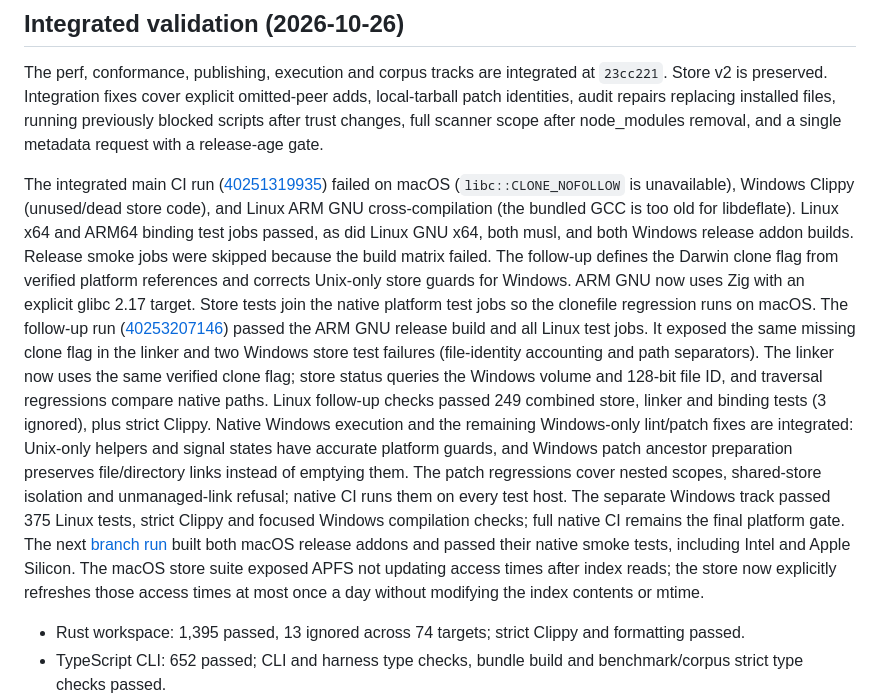
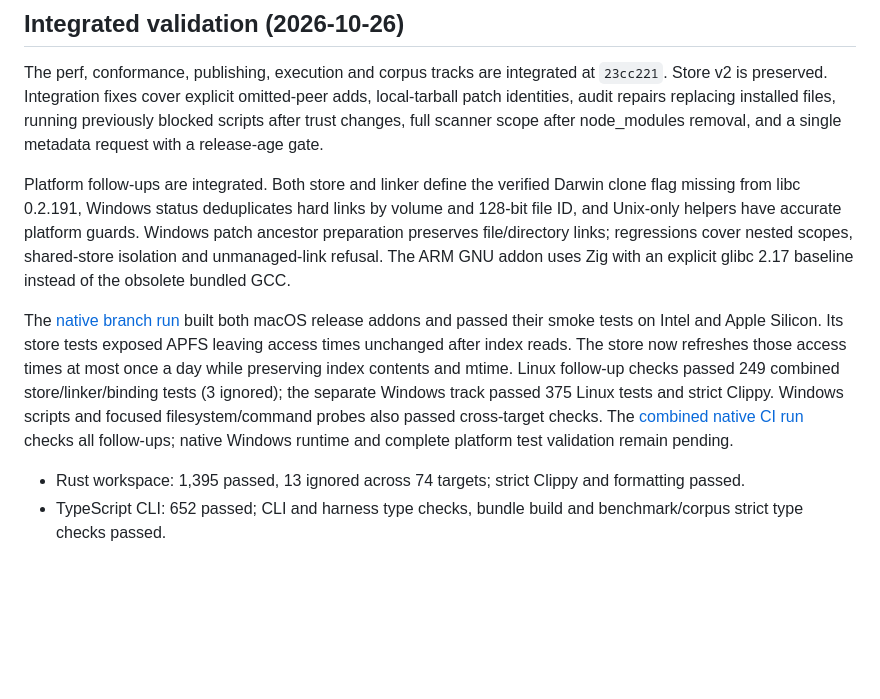
Before and after one commit to SnowingFox/fuck-npm, a Markdown page: docs/ROADMAP.md, the part around the change. Rendered like a GitHub page; blank space fills up the shorter version.

Commit message:
docs: consolidate verified platform follow-up status
State final platform repairs, their measured validation, and the pending combined native CI run without implying that all platform tests already pass.

Co-Authored-By: Claude Opus 5.5 <noreply@anthropic.com>

```diff
--- a/docs/ROADMAP.md
+++ b/docs/ROADMAP.md
@@ -19,28 +19,20 @@ Store v2 is preserved. Integration fixes cover explicit omitted-peer adds, local
 audit repairs replacing installed files, running previously blocked scripts after trust changes,
 full scanner scope after node_modules removal, and a single metadata request with a release-age gate.
 
-The integrated main CI run ([40251319935](https://github.com/SnowingFox/fuck-npm/actions/runs/40251319935))
-failed on macOS (`libc::CLONE_NOFOLLOW` is unavailable), Windows Clippy (unused/dead store code),
-and Linux ARM GNU cross-compilation (the bundled GCC is too old for libdeflate). Linux x64 and ARM64
-binding test jobs passed, as did Linux GNU x64, both musl, and both Windows release addon builds.
-Release smoke jobs were skipped because the build matrix failed. The follow-up defines the Darwin clone flag
-from verified platform references and corrects Unix-only store guards for Windows. ARM GNU now uses Zig
-with an explicit glibc 2.17 target. Store tests join the native platform test jobs so the clonefile regression
-runs on macOS. The follow-up run ([40253207146](https://github.com/SnowingFox/fuck-npm/actions/runs/40253207146))
-passed the ARM GNU release build and all Linux test jobs. It exposed the same missing clone flag in the
-linker and two Windows store test failures (file-identity accounting and path separators). The linker
-now uses the same verified clone flag; store status queries the Windows volume and 128-bit file ID,
-and traversal regressions compare native paths. Linux follow-up checks passed 249 combined store,
-linker and binding tests (3 ignored), plus strict Clippy. Native Windows execution and the remaining
-Windows-only lint/patch fixes are integrated: Unix-only helpers and signal states have accurate platform
-guards, and Windows patch ancestor preparation preserves file/directory links instead of emptying them.
-The patch regressions cover nested scopes, shared-store isolation and unmanaged-link refusal; native CI
-runs them on every test host. The separate Windows track passed 375 Linux tests, strict Clippy and focused
-Windows compilation checks; full native CI remains the final platform gate.
-The next [branch run](https://github.com/SnowingFox/fuck-npm/actions/runs/40254449613) built both
-macOS release addons and passed their native smoke tests, including Intel and Apple Silicon. The
-macOS store suite exposed APFS not updating access times after index reads; the store now explicitly
-refreshes those access times at most once a day without modifying the index contents or mtime.
+Platform follow-ups are integrated. Both store and linker define the verified Darwin clone flag
+missing from libc 0.2.191, Windows status deduplicates hard links by volume and 128-bit file ID,
+and Unix-only helpers have accurate platform guards. Windows patch ancestor preparation preserves
+file/directory links; regressions cover nested scopes, shared-store isolation and unmanaged-link refusal.
+The ARM GNU addon uses Zig with an explicit glibc 2.17 baseline instead of the obsolete bundled GCC.
+
+The [native branch run](https://github.com/SnowingFox/fuck-npm/actions/runs/40254449613) built both
+macOS release addons and passed their smoke tests on Intel and Apple Silicon. Its store tests exposed
+APFS leaving access times unchanged after index reads. The store now refreshes those access times at
+most once a day while preserving index contents and mtime. Linux follow-up checks passed 249 combined
+store/linker/binding tests (3 ignored); the separate Windows track passed 375 Linux tests and strict
+Clippy. Windows scripts and focused filesystem/command probes also passed cross-target checks.
+The [combined native CI run](https://github.com/SnowingFox/fuck-npm/actions/runs/40256027231) checks
+all follow-ups; native Windows runtime and complete platform test validation remain pending.
 
 - Rust workspace: 1,395 passed, 13 ignored across 74 targets; strict Clippy and formatting passed.
 - TypeScript CLI: 652 passed; CLI and harness type checks, bundle build and benchmark/corpus strict type checks passed.
```
